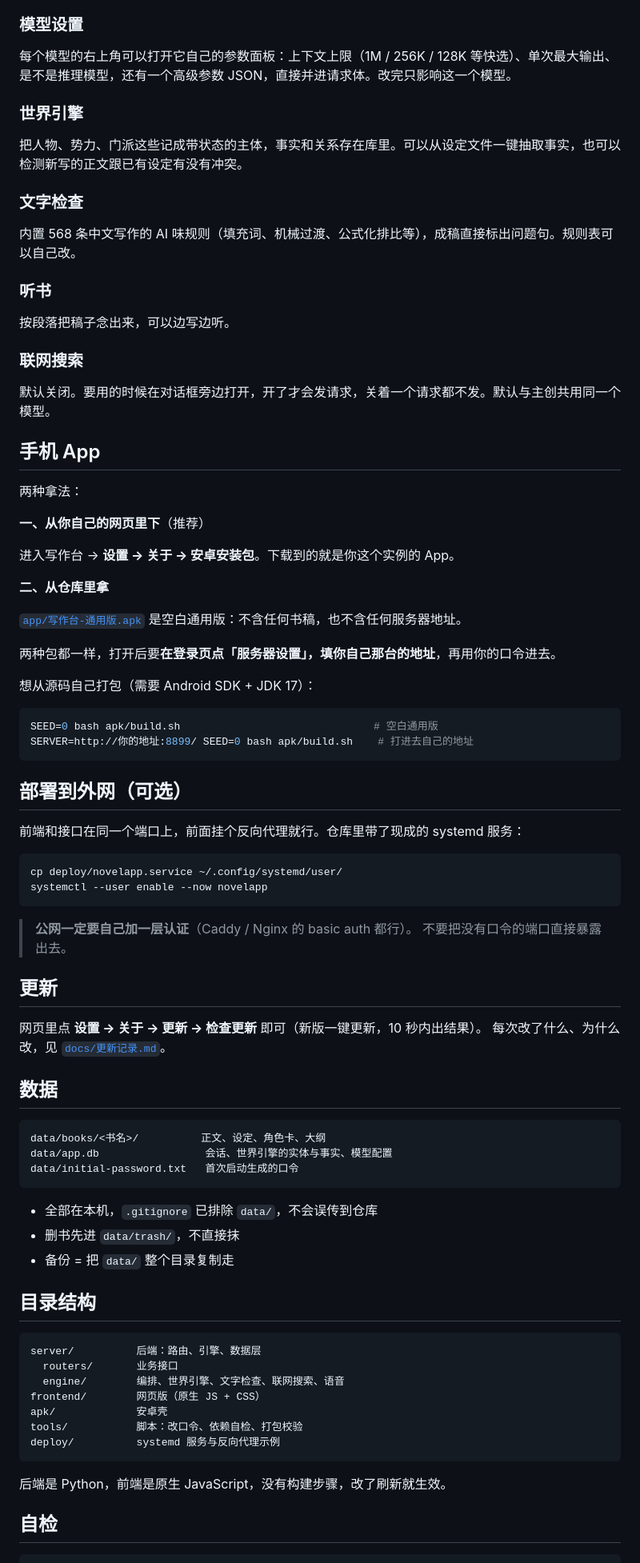
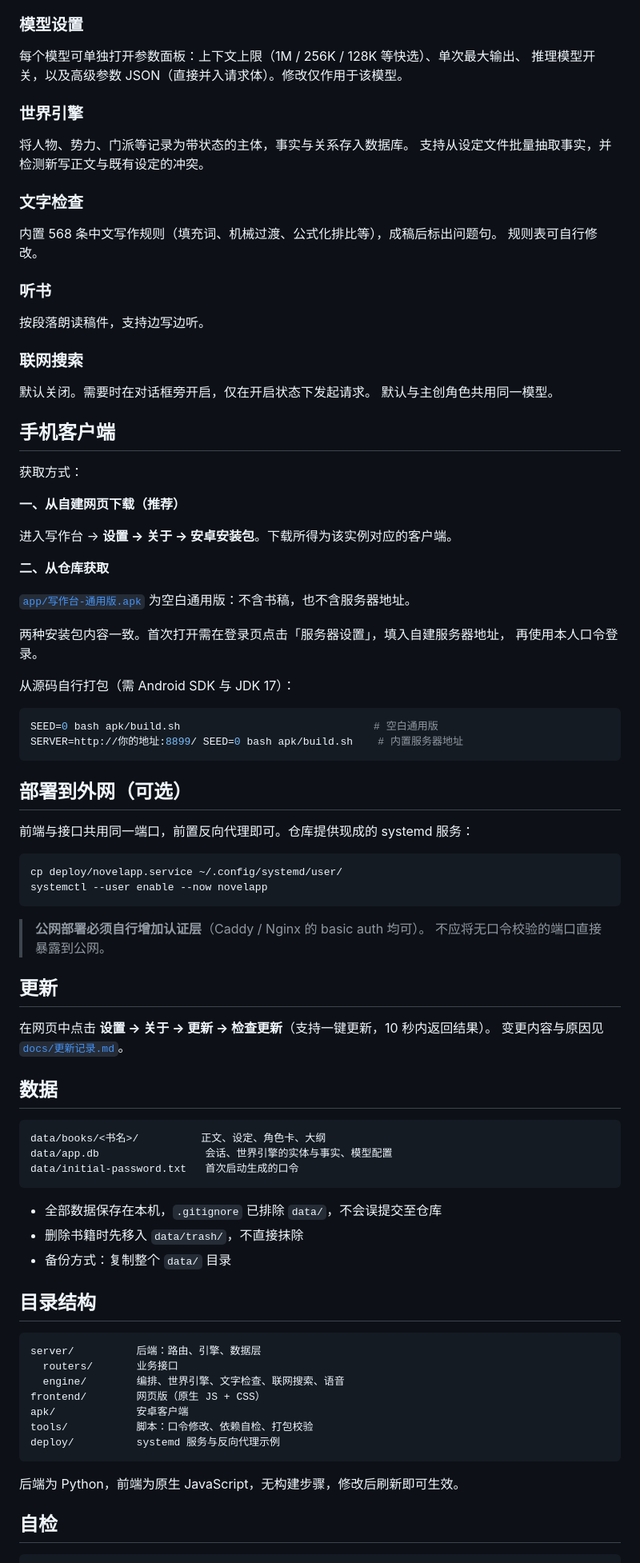
Before and after one commit to gelijunge22-code/novel-app, a Markdown page: README.md, the part around one of its changes. Shown at 80% size. GitHub-like rendering.

````diff
--- a/README.md
+++ b/README.md
@@ -82,61 +82,66 @@ python3 tools/set_password.py 新的登录口令   # 设成你要的
 
 ### 模型设置
 
-每个模型的右上角可以打开它自己的参数面板：上下文上限（1M / 256K / 128K 等快选）、单次最大输出、是不是推理模型，还有一个高级参数 JSON，直接并进请求体。改完只影响这一个模型。
+每个模型可单独打开参数面板：上下文上限（1M / 256K / 128K 等快选）、单次最大输出、
+推理模型开关，以及高级参数 JSON（直接并入请求体）。修改仅作用于该模型。
 
 ### 世界引擎
 
-把人物、势力、门派这些记成带状态的主体，事实和关系存在库里。可以从设定文件一键抽取事实，也可以检测新写的正文跟已有设定有没有冲突。
+将人物、势力、门派等记录为带状态的主体，事实与关系存入数据库。
+支持从设定文件批量抽取事实，并检测新写正文与既有设定的冲突。
 
 ### 文字检查
 
-内置 568 条中文写作的 AI 味规则（填充词、机械过渡、公式化排比等），成稿直接标出问题句。规则表可以自己改。
+内置 568 条中文写作规则（填充词、机械过渡、公式化排比等），成稿后标出问题句。
+规则表可自行修改。
 
 ### 听书
 
-按段落把稿子念出来，可以边写边听。
+按段落朗读稿件，支持边写边听。
 
 ### 联网搜索
 
-默认关闭。要用的时候在对话框旁边打开，开了才会发请求，关着一个请求都不发。默认与主创共用同一个模型。
+默认关闭。需要时在对话框旁开启，仅在开启状态下发起请求。
+默认与主创角色共用同一模型。
 
-## 手机 App
+## 手机客户端
 
-两种拿法：
+获取方式：
 
-**一、从你自己的网页里下**（推荐）
+**一、从自建网页下载（推荐）**
 
-进入写作台 → **设置 → 关于 → 安卓安装包**。下载到的就是你这个实例的 App。
+进入写作台 → **设置 → 关于 → 安卓安装包**。下载所得为该实例对应的客户端。
 
-**二、从仓库里拿**
+**二、从仓库获取**
 
-[`app/写作台-通用版.apk`](app/写作台-通用版.apk) 是空白通用版：不含任何书稿，也不含任何服务器地址。
+[`app/写作台-通用版.apk`](app/写作台-通用版.apk) 为空白通用版：不含书稿，也不含服务器地址。
 
-两种包都一样，打开后要**在登录页点「服务器设置」，填你自己那台的地址**，再用你的口令进去。
+两种安装包内容一致。首次打开需在登录页点击「服务器设置」，填入自建服务器地址，
+再使用本人口令登录。
 
-想从源码自己打包（需要 Android SDK + JDK 17）：
+从源码自行打包（需 Android SDK 与 JDK 17）：
 
 ```bash
 SEED=0 bash apk/build.sh                               # 空白通用版
-SERVER=http://你的地址:8899/ SEED=0 bash apk/build.sh    # 打进去自己的地址
+SERVER=http://你的地址:8899/ SEED=0 bash apk/build.sh    # 内置服务器地址
 ```
 
 ## 部署到外网（可选）
 
-前端和接口在同一个端口上，前面挂个反向代理就行。仓库里带了现成的 systemd 服务：
+前端与接口共用同一端口，前置反向代理即可。仓库提供现成的 systemd 服务：
 
 ```bash
 cp deploy/novelapp.service ~/.config/systemd/user/
 systemctl --user enable --now novelapp
 ```
 
-> **公网一定要自己加一层认证**（Caddy / Nginx 的 basic auth 都行）。
-> 不要把没有口令的端口直接暴露出去。
+> **公网部署必须自行增加认证层**（Caddy / Nginx 的 basic auth 均可）。
+> 不应将无口令校验的端口直接暴露到公网。
 
 ## 更新
 
-网页里点 **设置 → 关于 → 更新 → 检查更新** 即可（新版一键更新，10 秒内出结果）。
-每次改了什么、为什么改，见 [`docs/更新记录.md`](docs/更新记录.md)。
+在网页中点击 **设置 → 关于 → 更新 → 检查更新**（支持一键更新，10 秒内返回结果）。
+变更内容与原因见 [`docs/更新记录.md`](docs/更新记录.md)。
 
 ## 数据
 
@@ -146,9 +151,9 @@ data/app.db                 会话、世界引擎的实体与事实、模型配
 data/initial-password.txt   首次启动生成的口令
 ```
 
-- 全部在本机，`.gitignore` 已排除 `data/`，不会误传到仓库
-- 删书先进 `data/trash/`，不直接抹
-- 备份 = 把 `data/` 整个目录复制走
+- 全部数据保存在本机，`.gitignore` 已排除 `data/`，不会误提交至仓库
+- 删除书籍时先移入 `data/trash/`，不直接抹除
+- 备份方式：复制整个 `data/` 目录
 
 ## 目录结构
 
@@ -157,12 +162,12 @@ server/          后端：路由、引擎、数据层
   routers/       业务接口
   engine/        编排、世界引擎、文字检查、联网搜索、语音
 frontend/        网页版（原生 JS + CSS）
-apk/             安卓壳
-tools/           脚本：改口令、依赖自检、打包校验
+apk/             安卓客户端
+tools/           脚本：口令修改、依赖自检、打包校验
 deploy/          systemd 服务与反向代理示例
 ```
 
-后端是 Python，前端是原生 JavaScript，没有构建步骤，改了刷新就生效。
+后端为 Python，前端为原生 JavaScript，无构建步骤，修改后刷新即可生效。
 
 ## 自检
 
````
Also changed, not shown: other parts of README.md (+36 -35 lines).
